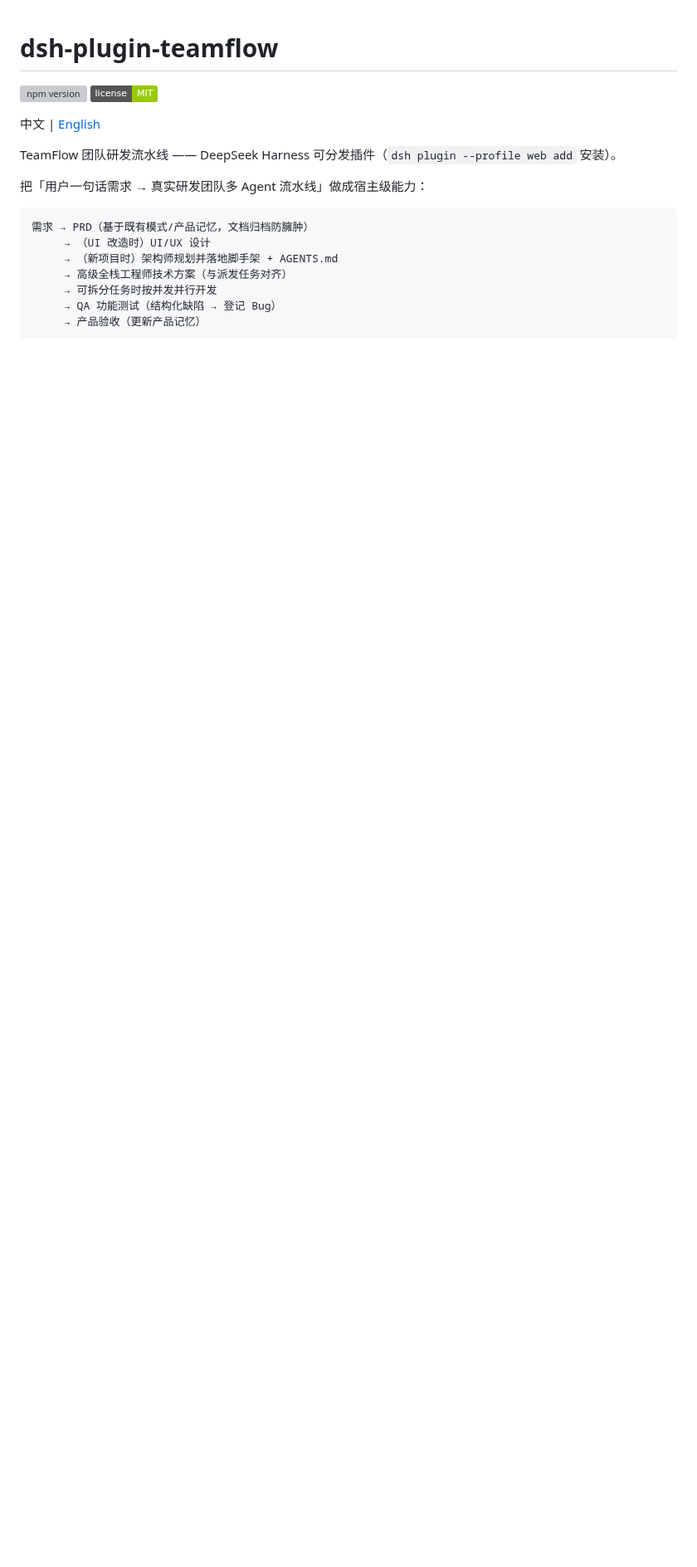
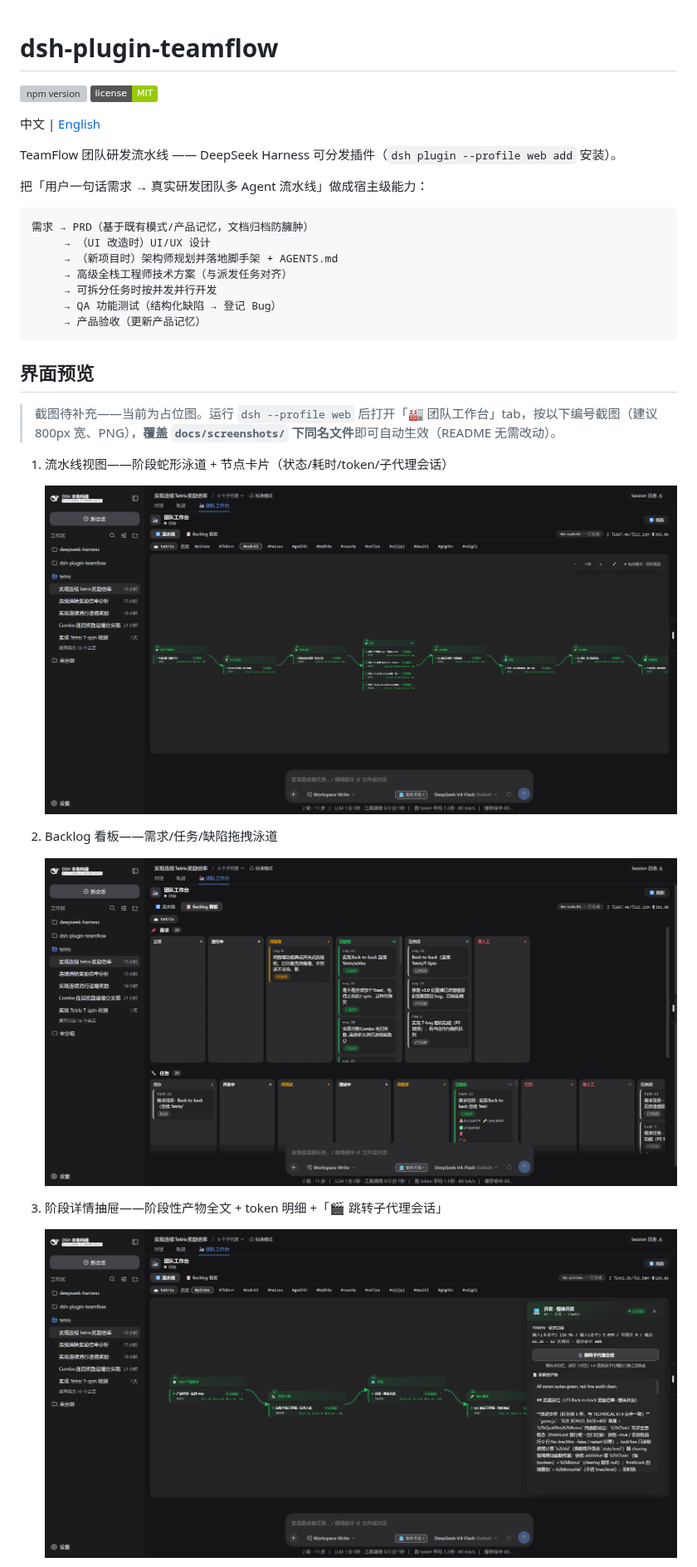
Before and after one commit to MichaelShii/dsh-plugin-teamflow, a Markdown page: README.md, the part around one of its changes. Shown at 83% size. GitHub-like rendering; pictures changed too: docs/screenshots/board.png (added), docs/screenshots/pipeline-view.png (added), docs/screenshots/stage-detail.png (added); badges without logos; blank space fills up the shorter version; grey boxes are pictures that could not be loaded.

````diff
--- a/README.md
+++ b/README.md
@@ -17,3 +17,20 @@ TeamFlow 团队研发流水线 —— DeepSeek Harness 可分发插件（`dsh pl
      → QA 功能测试（结构化缺陷 → 登记 Bug）
      → 产品验收（更新产品记忆）
 ```
+
+## 界面预览
+
+> 截图待补充——当前为占位图。运行 `dsh --profile web` 后打开「🏭 团队工作台」tab，按以下编号截图（建议 800px 宽、PNG），**覆盖 `docs/screenshots/` 下同名文件**即可自动生效（README 无需改动）。
+
+1. 流水线视图——阶段蛇形泳道 + 节点卡片（状态/耗时/token/子代理会话）
+
+   ![流水线视图](docs/screenshots/pipeline-view.png)
+
+2. Backlog 看板——需求/任务/缺陷拖拽泳道
+
+   ![Backlog 看板](docs/screenshots/board.png)
+
+3. 阶段详情抽屉——阶段性产物全文 + token 明细 +「🎬 跳转子代理会话」
+
+   ![阶段详情](docs/screenshots/stage-detail.png)
+
````
Also changed, not shown: other parts of README.md (+7 -0 lines), README.en.md (+24 -0 lines), docs/screenshots/board-task-detail.png (added), docs/screenshots/team-selector.png (added).
